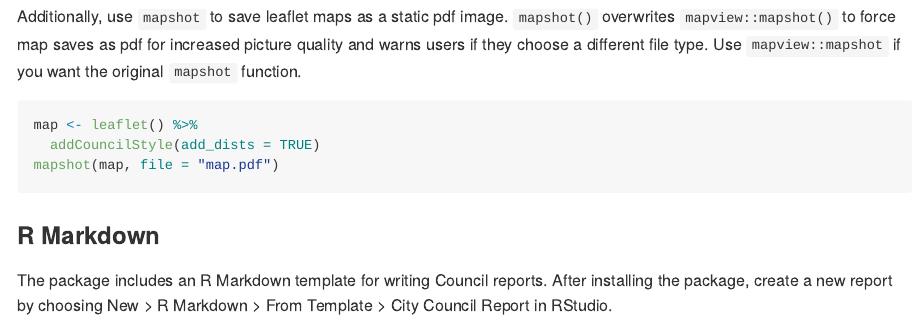
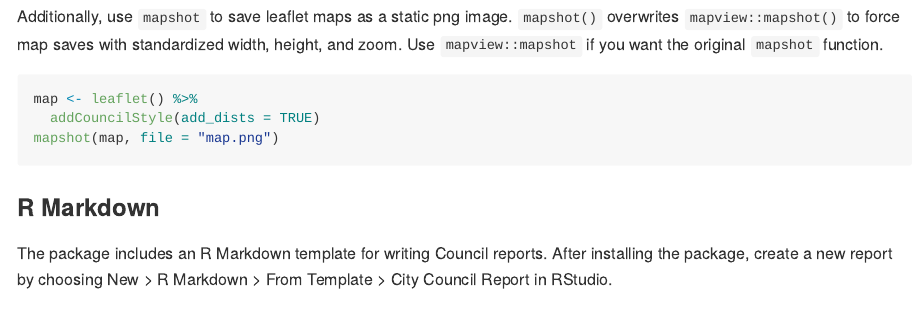
Before and after one commit to NewYorkCityCouncil/councildown, an R Markdown document (README.Rmd): the page in a window 1100 px wide, from 1580 px down. The pictures show the output file README.md that the author committed with the source, drawn offline in the style of GitHub.

Commit message:
update using document() and change readme for new mapshot adjustments

````diff
--- a/README.Rmd
+++ b/README.Rmd
@@ -82,12 +82,12 @@ leaflet() %>%
   addCouncilStyle(add_dists = TRUE)
 ```
 
-Additionally, use `mapshot` to save leaflet maps as a static pdf image. `mapshot()` overwrites `mapview::mapshot()` to force map saves as pdf for increased picture quality and warns users if they choose a different file type. Use `mapview::mapshot` if you want the original `mapshot` function.
+Additionally, use `mapshot` to save leaflet maps as a static png image. `mapshot()` overwrites `mapview::mapshot()` to force map saves with standardized width, height, and zoom. Use `mapview::mapshot` if you want the original `mapshot` function.
 
 ```{r eval=FALSE}
 map <- leaflet() %>%
   addCouncilStyle(add_dists = TRUE)
-mapshot(map, file = "map.pdf")
+mapshot(map, file = "map.png")
 ```
 
 ### R Markdown
````
Also changed, not shown: README.md, 6 other files.
